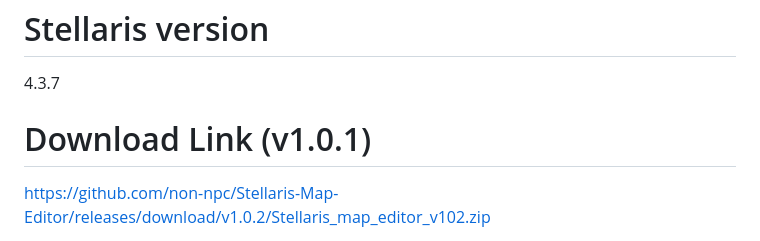
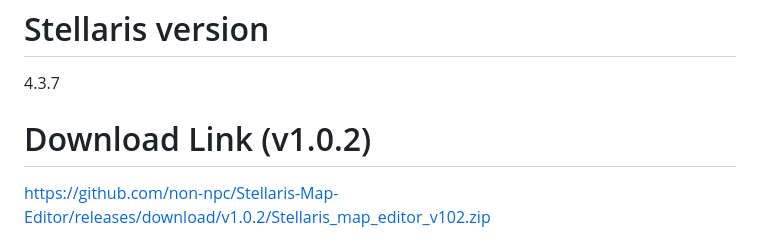
Before and after one commit to non-npc/Stellaris-Map-Editor, a Markdown page: README.md, the part around the change. Rendered like a GitHub page.

```diff
--- a/README.md
+++ b/README.md
@@ -13,7 +13,7 @@ Windows 10/11
 # Stellaris version
 4.3.7
 
-# Download Link (v1.0.1)
+# Download Link (v1.0.2)
 https://github.com/non-npc/Stellaris-Map-Editor/releases/download/v1.0.2/Stellaris_map_editor_v102.zip
 
 v1.0.2 - Added a "Move selected star" button in the star tab, when clicked you can move the selected star.
```
